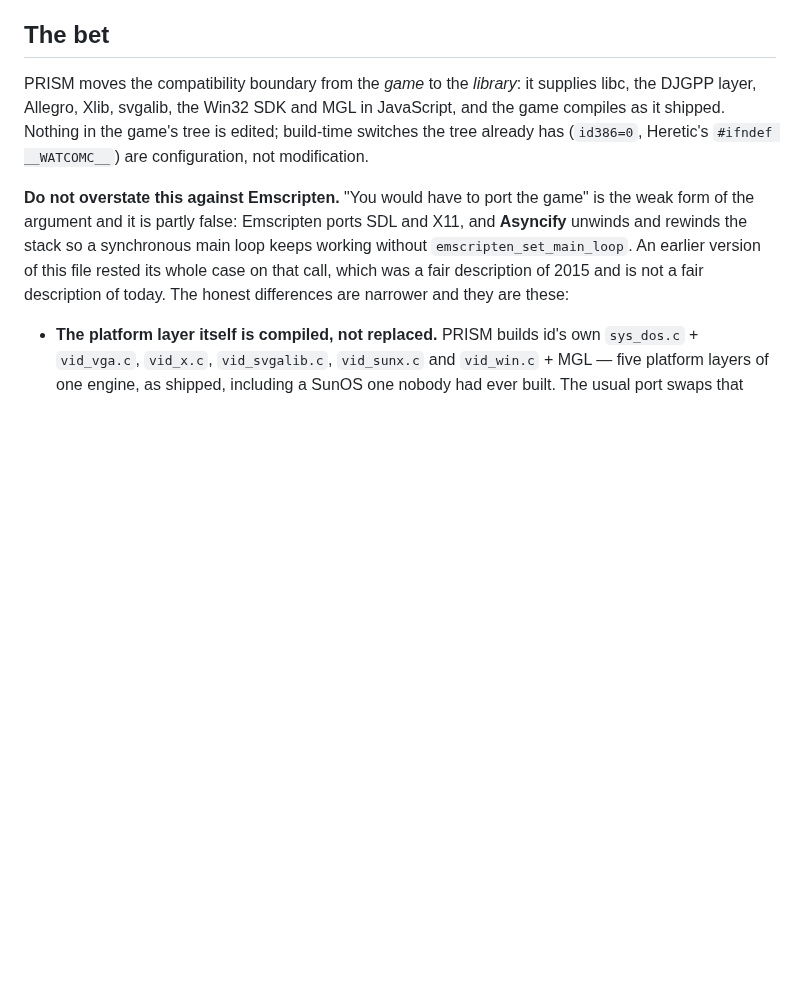
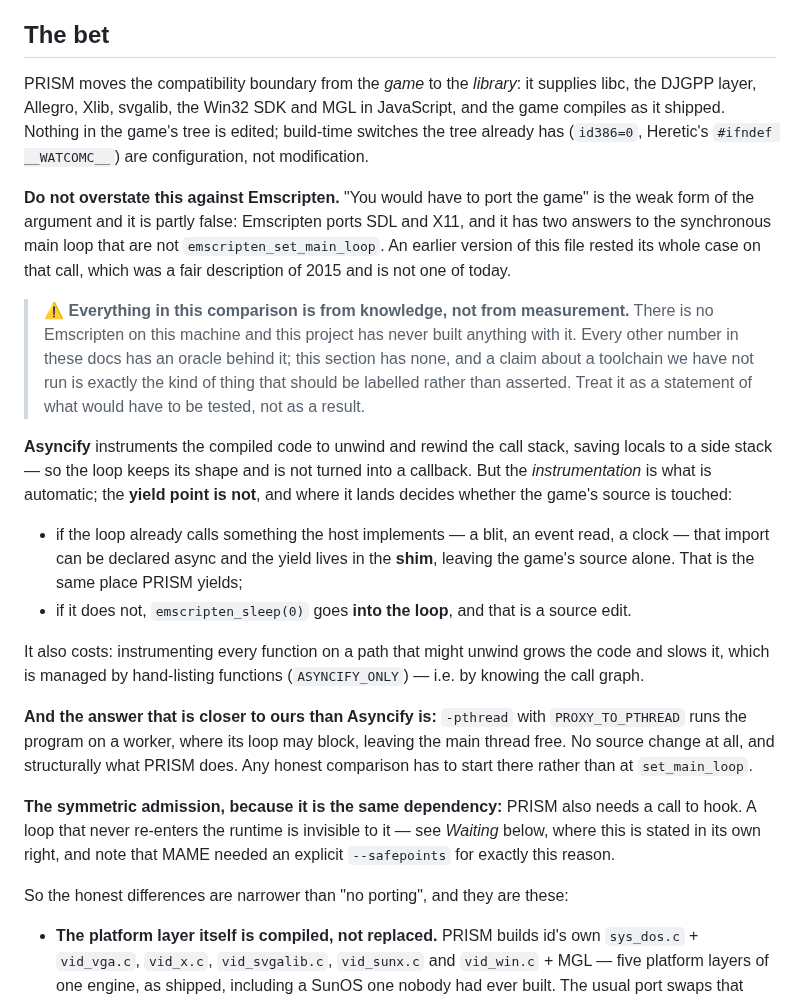
Before and after one commit to jfrelat-lab/prism, a Markdown page: docs/ARCHITECTURE.md, the part around the change. Rendered like a GitHub page; blank space fills up the shorter version.

Commit message:
docs: I overcorrected the Emscripten paragraph — Asyncify still needs a yield point
Yesterday's pass replaced one wrong claim with another. I wrote that
Asyncify "does not require rewriting anything". The INSTRUMENTATION is
automatic; the yield point is not, and where it lands is the whole
question:

  * if the loop already calls something the host implements — a blit, an
    event read, a clock — that import can be declared async and the yield
    lives in the shim, leaving the game's source alone. Same place PRISM
    yields.
  * if it does not, emscripten_sleep(0) goes into the loop, and that IS a
    source edit.

Plus the cost I left out: instrumenting every function that might unwind
grows and slows the code, managed by hand-listing functions
(ASYNCIFY_ONLY) — i.e. by knowing the call graph.

And I omitted the Emscripten answer that is more awkward for us than
Asyncify: -pthread with PROXY_TO_PTHREAD runs the program on a worker
where its loop may block, with no source change at all — structurally
what PRISM does. An honest comparison starts there, not at
set_main_loop.

With the symmetric admission, because it is the same dependency: PRISM
needs a call to hook too. A loop that never re-enters the runtime is
invisible to it, which is why MAME needed --safepoints.

The section now carries a warning that none of it is measured. There is
no Emscripten on this machine and this project has never built anything
with it. Every other number in these docs has an oracle; this comparison
has none, and that is precisely the kind of claim that should be labelled
rather than asserted.

Co-Authored-By: Claude Opus 5 <noreply@anthropic.com>

```diff
--- a/docs/ARCHITECTURE.md
+++ b/docs/ARCHITECTURE.md
@@ -25,10 +25,39 @@ shipped. Nothing in the game's tree is edited; build-time switches the tree alre
 Heretic's `#ifndef __WATCOMC__`) are configuration, not modification.
 
 **Do not overstate this against Emscripten.** "You would have to port the game" is the weak form of
-the argument and it is partly false: Emscripten ports SDL and X11, and **Asyncify** unwinds and
-rewinds the stack so a synchronous main loop keeps working without `emscripten_set_main_loop`. An
-earlier version of this file rested its whole case on that call, which was a fair description of
-2015 and is not a fair description of today. The honest differences are narrower and they are these:
+the argument and it is partly false: Emscripten ports SDL and X11, and it has two answers to the
+synchronous main loop that are not `emscripten_set_main_loop`. An earlier version of this file rested
+its whole case on that call, which was a fair description of 2015 and is not one of today.
+
+> ⚠️ **Everything in this comparison is from knowledge, not from measurement.** There is no
+> Emscripten on this machine and this project has never built anything with it. Every other number
+> in these docs has an oracle behind it; this section has none, and a claim about a toolchain we have
+> not run is exactly the kind of thing that should be labelled rather than asserted. Treat it as a
+> statement of what would have to be tested, not as a result.
+
+**Asyncify** instruments the compiled code to unwind and rewind the call stack, saving locals to a
+side stack — so the loop keeps its shape and is not turned into a callback. But the *instrumentation*
+is what is automatic; the **yield point is not**, and where it lands decides whether the game's source
+is touched:
+
+* if the loop already calls something the host implements — a blit, an event read, a clock — that
+  import can be declared async and the yield lives in the **shim**, leaving the game's source alone.
+  That is the same place PRISM yields;
+* if it does not, `emscripten_sleep(0)` goes **into the loop**, and that is a source edit.
+
+It also costs: instrumenting every function on a path that might unwind grows the code and slows it,
+which is managed by hand-listing functions (`ASYNCIFY_ONLY`) — i.e. by knowing the call graph.
+
+**And the answer that is closer to ours than Asyncify is:** `-pthread` with `PROXY_TO_PTHREAD` runs
+the program on a worker, where its loop may block, leaving the main thread free. No source change at
+all, and structurally what PRISM does. Any honest comparison has to start there rather than at
+`set_main_loop`.
+
+**The symmetric admission, because it is the same dependency:** PRISM also needs a call to hook. A
+loop that never re-enters the runtime is invisible to it — see *Waiting* below, where this is stated
+in its own right, and note that MAME needed an explicit `--safepoints` for exactly this reason.
+
+So the honest differences are narrower than "no porting", and they are these:
 
 * **The platform layer itself is compiled, not replaced.** PRISM builds id's own `sys_dos.c` +
   `vid_vga.c`, `vid_x.c`, `vid_svgalib.c`, `vid_sunx.c` and `vid_win.c` + MGL — five platform layers
```
